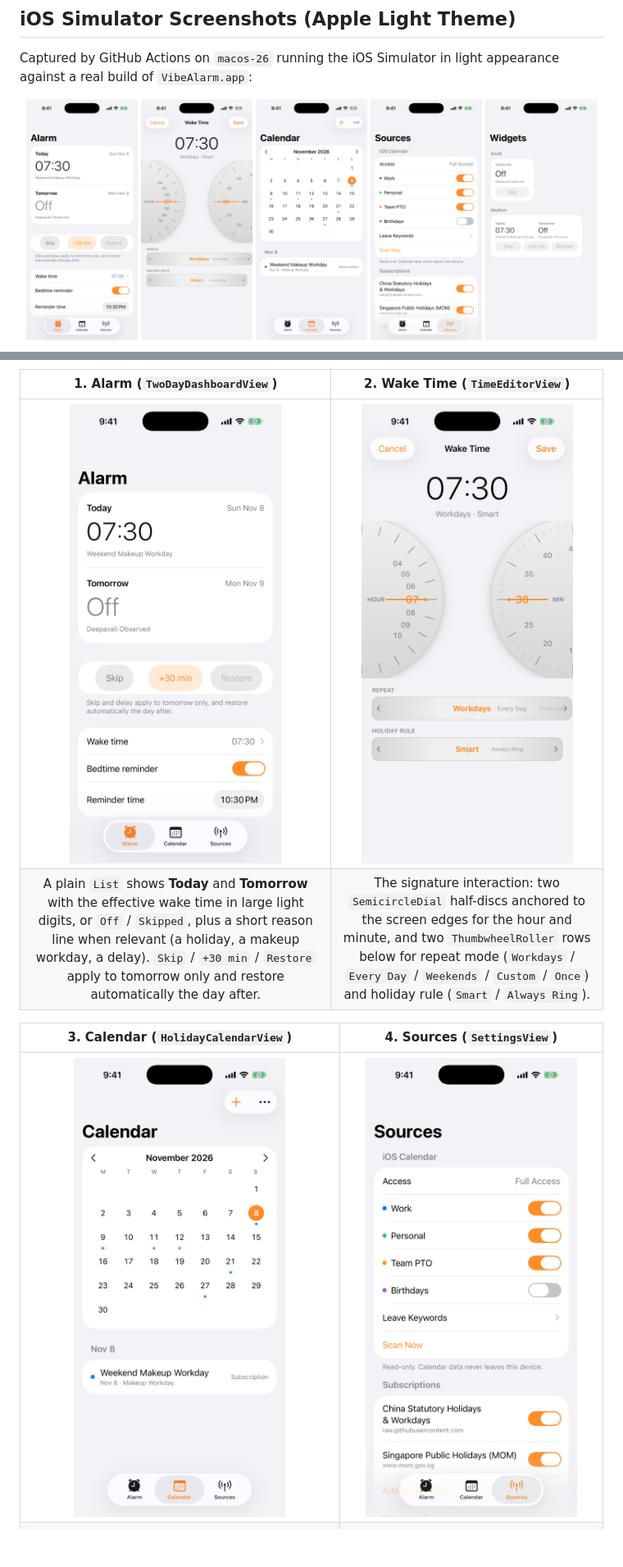
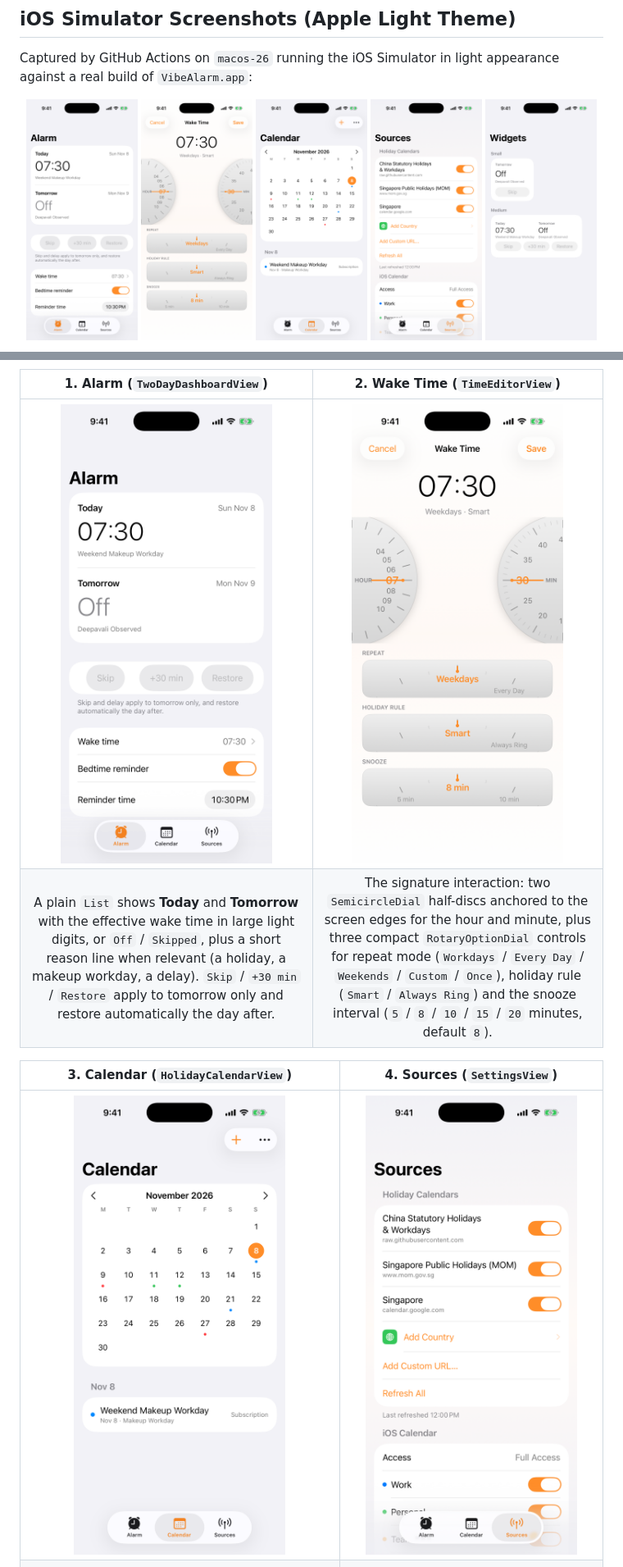
Before and after one commit to jstdlee/vibe-alarm, a Markdown page: README.md, 2 parts joined by grey strips. Shown at 82% size. Drawn GitHub-style; pictures changed too: docs/screenshots/01-two-day-dashboard.png, docs/screenshots/02-dual-thumb-dial.png, docs/screenshots/04-external-and-ios-calendar-settings.png; blank space fills up the shorter version.

Commit message:
docs: refresh Simulator screenshots and document option dials, snooze and holiday catalog

```diff
--- a/README.md
+++ b/README.md
@@ -27,7 +32,7 @@ Captured by GitHub Actions on `macos-26` running the iOS Simulator in light appe
 | 1. Alarm (`TwoDayDashboardView`) | 2. Wake Time (`TimeEditorView`) |
 | :---: | :---: |
 | <img src="docs/screenshots/01-two-day-dashboard.png" width="88%" alt="Alarm Tab Light Theme"> | <img src="docs/screenshots/02-dual-thumb-dial.png" width="88%" alt="Semicircle Dials & Thumbwheel Rollers"> |
-| A plain `List` shows **Today** and **Tomorrow** with the effective wake time in large light digits, or `Off` / `Skipped`, plus a short reason line when relevant (a holiday, a makeup workday, a delay). `Skip` / `+30 min` / `Restore` apply to tomorrow only and restore automatically the day after. | The signature interaction: two `SemicircleDial` half-discs anchored to the screen edges for the hour and minute, and two `ThumbwheelRoller` rows below for repeat mode (`Workdays` / `Every Day` / `Weekends` / `Custom` / `Once`) and holiday rule (`Smart` / `Always Ring`). |
+| A plain `List` shows **Today** and **Tomorrow** with the effective wake time in large light digits, or `Off` / `Skipped`, plus a short reason line when relevant (a holiday, a makeup workday, a delay). `Skip` / `+30 min` / `Restore` apply to tomorrow only and restore automatically the day after. | The signature interaction: two `SemicircleDial` half-discs anchored to the screen edges for the hour and minute, plus three compact `RotaryOptionDial` controls for repeat mode (`Workdays` / `Every Day` / `Weekends` / `Custom` / `Once`), holiday rule (`Smart` / `Always Ring`) and the snooze interval (`5` / `8` / `10` / `15` / `20` minutes, default `8`). |
 
 | 3. Calendar (`HolidayCalendarView`) | 4. Sources (`SettingsView`) |
 | :---: | :---: |
```
Also changed, not shown: other parts of README.md (+16 -4 lines), docs/screenshots/06-holiday-country-search.png (added), docs/screenshots/07-repeat-holiday-snooze-dials.png (added).
